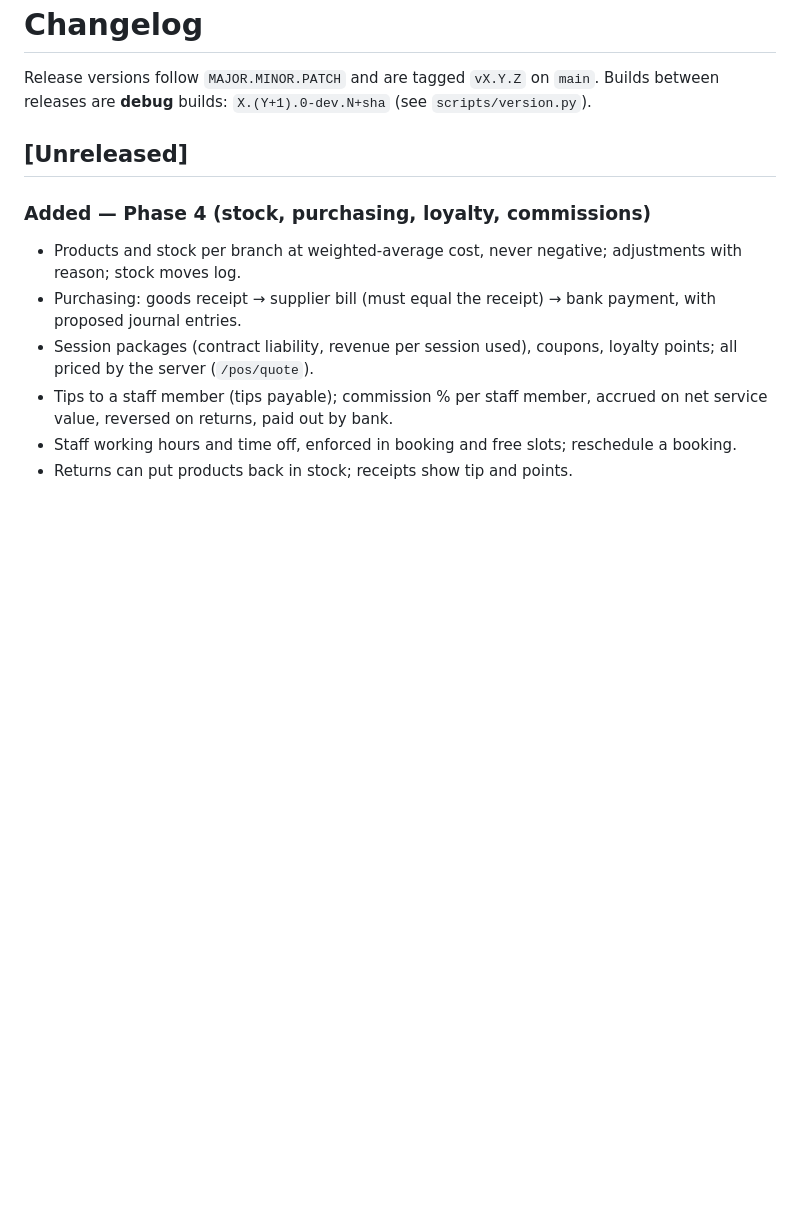
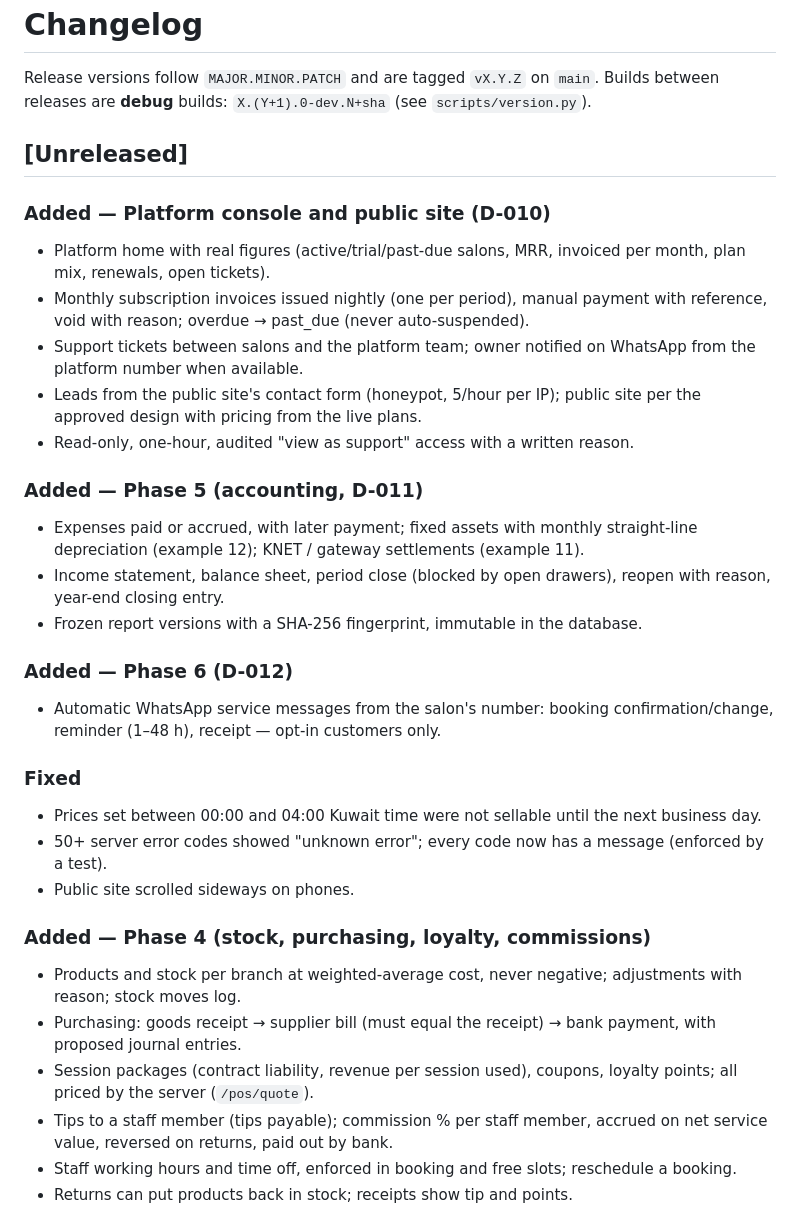
Before and after one commit to ammarnabileg/qassa, a Markdown page: CHANGELOG.md, the part around the change. Drawn GitHub-style; blank space fills up the shorter version.

Commit message:
Docs: changelog and report for platform console, phases 5 and 6
Co-Authored-By: Claude Opus 5.5 <noreply@anthropic.com>
Claude-Session: https://claude.ai/code/session_012BJezsuZyQFbU4rY9om8qV

```diff
--- a/CHANGELOG.md
+++ b/CHANGELOG.md
@@ -4,6 +4,22 @@ Release versions follow `MAJOR.MINOR.PATCH` and are tagged `vX.Y.Z` on `main`.
 Builds between releases are **debug** builds: `X.(Y+1).0-dev.N+sha` (see `scripts/version.py`).
 
 ## [Unreleased]
+### Added — Platform console and public site (D-010)
+- Platform home with real figures (active/trial/past-due salons, MRR, invoiced per month, plan mix, renewals, open tickets).
+- Monthly subscription invoices issued nightly (one per period), manual payment with reference, void with reason; overdue → past_due (never auto-suspended).
+- Support tickets between salons and the platform team; owner notified on WhatsApp from the platform number when available.
+- Leads from the public site's contact form (honeypot, 5/hour per IP); public site per the approved design with pricing from the live plans.
+- Read-only, one-hour, audited "view as support" access with a written reason.
+### Added — Phase 5 (accounting, D-011)
+- Expenses paid or accrued, with later payment; fixed assets with monthly straight-line depreciation (example 12); KNET / gateway settlements (example 11).
+- Income statement, balance sheet, period close (blocked by open drawers), reopen with reason, year-end closing entry.
+- Frozen report versions with a SHA-256 fingerprint, immutable in the database.
+### Added — Phase 6 (D-012)
+- Automatic WhatsApp service messages from the salon's number: booking confirmation/change, reminder (1–48 h), receipt — opt-in customers only.
+### Fixed
+- Prices set between 00:00 and 04:00 Kuwait time were not sellable until the next business day.
+- 50+ server error codes showed "unknown error"; every code now has a message (enforced by a test).
+- Public site scrolled sideways on phones.
 ### Added — Phase 4 (stock, purchasing, loyalty, commissions)
 - Products and stock per branch at weighted-average cost, never negative; adjustments with reason; stock moves log.
 - Purchasing: goods receipt → supplier bill (must equal the receipt) → bank payment, with proposed journal entries.
```
Also changed, not shown: docs/PHASE-5-6-REPORT.md (added, +28 -0 lines).
